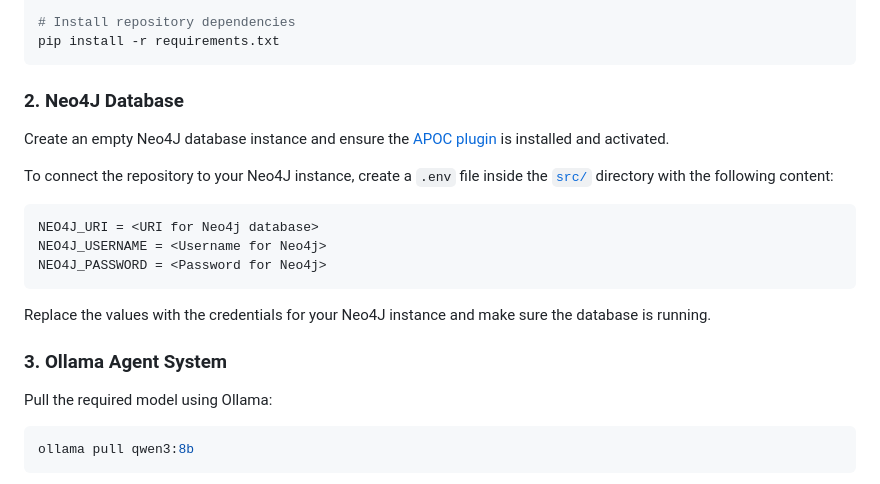
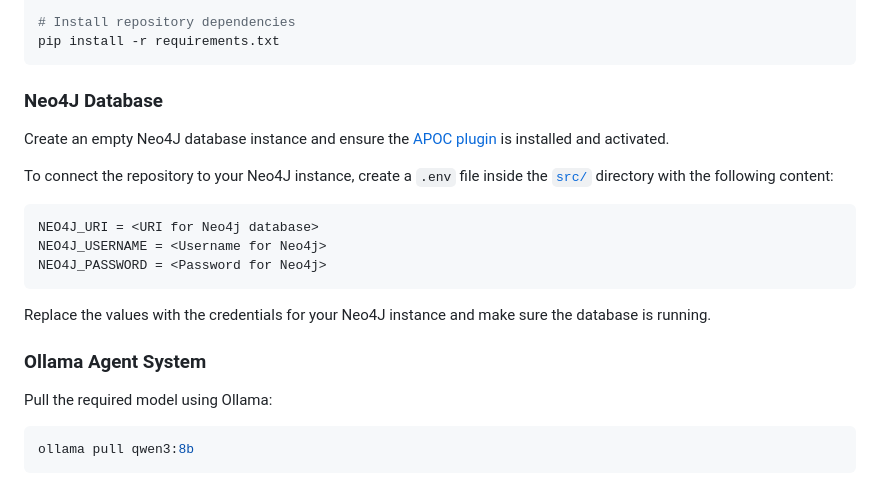
Before and after one commit to rognaef/guided-domain-solver, a Markdown page: README.md, the part around one of its changes. Drawn GitHub-style.

````diff
--- a/README.md
+++ b/README.md
@@ -76,7 +118,7 @@ venv\Scripts\activate.bat
 pip install -r requirements.txt
 ```
 
-### 2. Neo4J Database
+### Neo4J Database
 
 Create an empty Neo4J database instance and ensure the [APOC plugin](https://neo4j.com/docs/apoc/current/installation/#apoc) is installed and activated.
 
@@ -90,7 +132,7 @@ NEO4J_PASSWORD = <Password for Neo4j>
 
 Replace the values with the credentials for your Neo4J instance and make sure the database is running.
 
-### 3. Ollama Agent System
+### Ollama Agent System
 
 Pull the required model using Ollama:
 
````
Also changed, not shown: other parts of README.md (+45 -3 lines).
